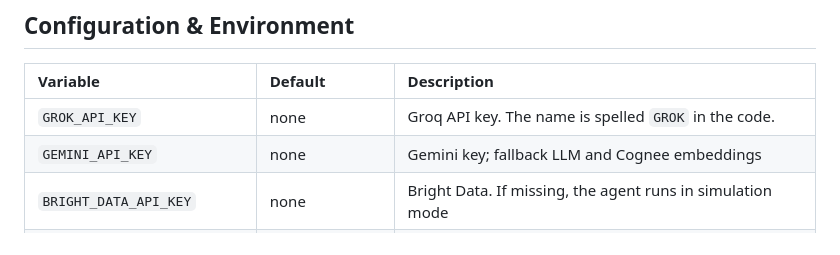
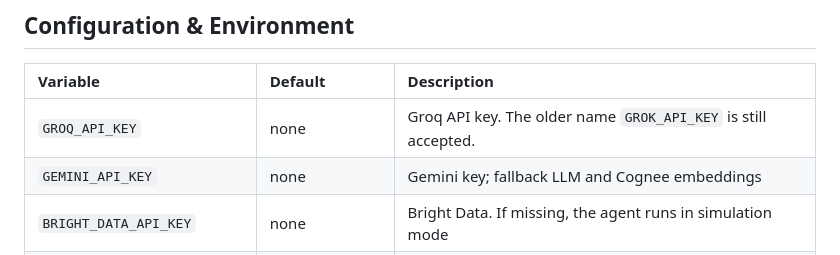
Before and after one commit to HamzaKhanBUIC/OmniSight-Autonomous-Corporate-Strategy-Disruption-Radar, a Markdown page: README.md, the part around the change. GitHub-like rendering.

Commit message:
docs: use GROQ_API_KEY in the configuration table (#3)

```diff
--- a/README.md
+++ b/README.md
@@ -65,7 +65,7 @@ Note: `pip install` was not completed in the audit environment (disk full while
 
 | Variable | Default | Description |
 | :--- | :--- | :--- |
-| `GROK_API_KEY` | none | Groq API key. The name is spelled `GROK` in the code. |
+| `GROQ_API_KEY` | none | Groq API key. The older name `GROK_API_KEY` is still accepted. |
 | `GEMINI_API_KEY` | none | Gemini key; fallback LLM and Cognee embeddings |
 | `BRIGHT_DATA_API_KEY` | none | Bright Data. If missing, the agent runs in simulation mode |
 | `BRIGHT_DATA_SERP_ZONE` | `serp_api1` | Bright Data SERP zone |
```
